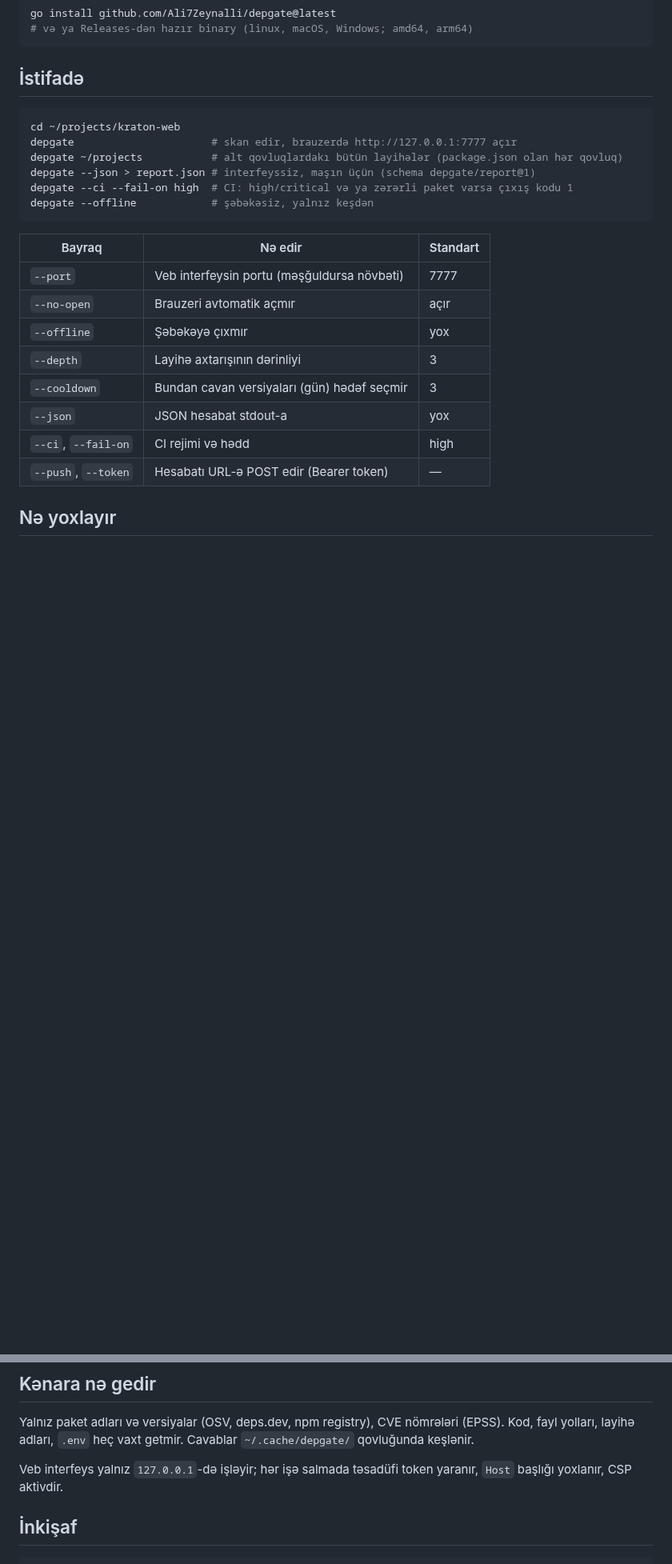
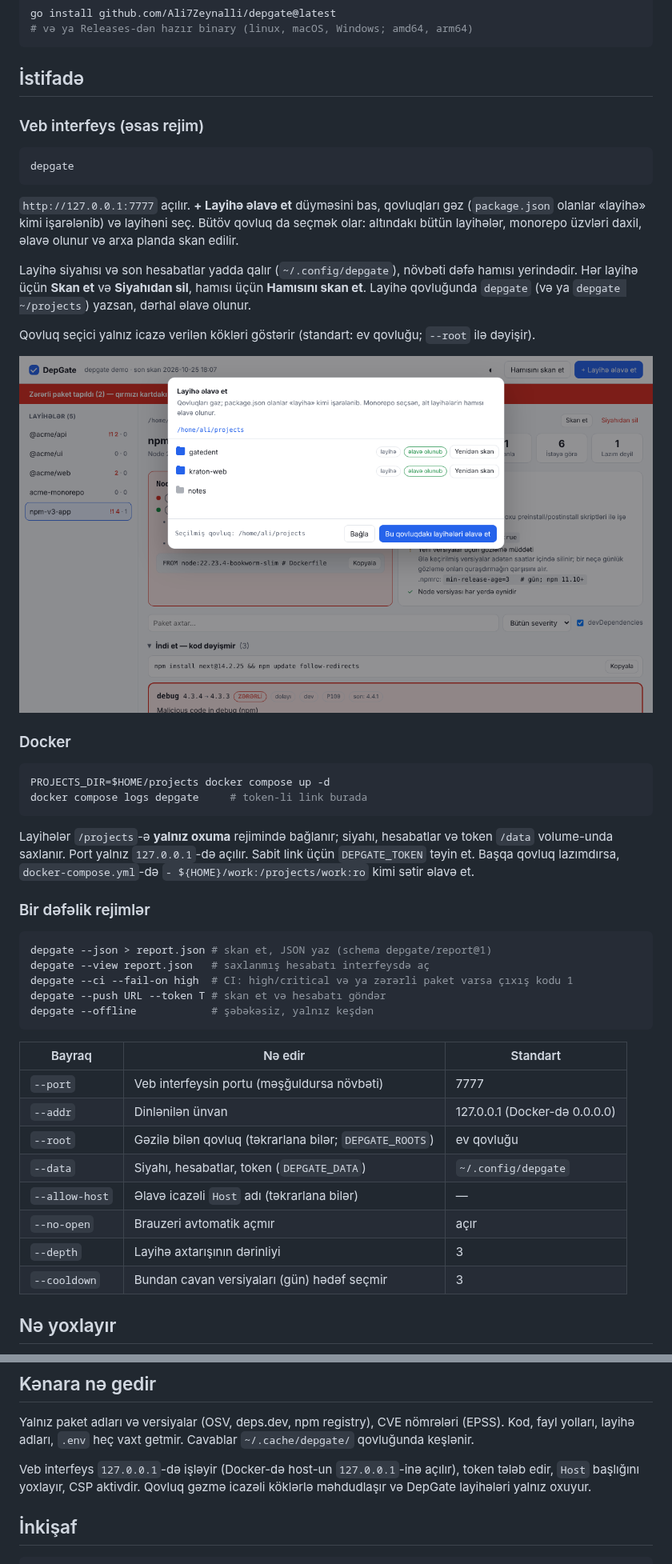
Before and after one commit to Ali7Zeynalli/depgate, a Markdown page: README.az.md, 2 parts joined by grey strips. Shown at 80% size. GitHub-like rendering; pictures changed too: docs/add-project.png (added); blank space fills up the shorter version.

````diff
--- a/README.az.md
+++ b/README.az.md
@@ -18,25 +18,49 @@ go install github.com/Ali7Zeynalli/depgate@latest
 
 ## İstifadə
 
+### Veb interfeys (əsas rejim)
+
 ```bash
-cd ~/projects/kraton-web
-depgate                      # skan edir, brauzerdə http://127.0.0.1:7777 açır
-depgate ~/projects           # alt qovluqlardakı bütün layihələr (package.json olan hər qovluq)
-depgate --json > report.json # interfeyssiz, maşın üçün (schema depgate/report@1)
+depgate
+```
+
+`http://127.0.0.1:7777` açılır. **+ Layihə əlavə et** düyməsini bas, qovluqları gəz (`package.json` olanlar «layihə» kimi işarələnib) və layihəni seç. Bütöv qovluq da seçmək olar: altındakı bütün layihələr, monorepo üzvləri daxil, əlavə olunur və arxa planda skan edilir.
+
+Layihə siyahısı və son hesabatlar yadda qalır (`~/.config/depgate`), növbəti dəfə hamısı yerindədir. Hər layihə üçün **Skan et** və **Siyahıdan sil**, hamısı üçün **Hamısını skan et**. Layihə qovluğunda `depgate` (və ya `depgate ~/projects`) yazsan, dərhal əlavə olunur.
+
+Qovluq seçici yalnız icazə verilən kökləri göstərir (standart: ev qovluğu; `--root` ilə dəyişir).
+
+![Layihə əlavə etmək](docs/add-project.png)
+
+### Docker
+
+```bash
+PROJECTS_DIR=$HOME/projects docker compose up -d
+docker compose logs depgate     # token-li link burada
+```
+
+Layihələr `/projects`-ə **yalnız oxuma** rejimində bağlanır; siyahı, hesabatlar və token `/data` volume-unda saxlanır. Port yalnız `127.0.0.1`-də açılır. Sabit link üçün `DEPGATE_TOKEN` təyin et. Başqa qovluq lazımdırsa, `docker-compose.yml`-də `- ${HOME}/work:/projects/work:ro` kimi sətir əlavə et.
+
+### Bir dəfəlik rejimlər
+
+```bash
+depgate --json > report.json # skan et, JSON yaz (schema depgate/report@1)
+depgate --view report.json   # saxlanmış hesabatı interfeysdə aç
 depgate --ci --fail-on high  # CI: high/critical və ya zərərli paket varsa çıxış kodu 1
+depgate --push URL --token T # skan et və hesabatı göndər
 depgate --offline            # şəbəkəsiz, yalnız keşdən
 ```
 
 | Bayraq | Nə edir | Standart |
 |---|---|---|
 | `--port` | Veb interfeysin portu (məşğuldursa növbəti) | 7777 |
+| `--addr` | Dinlənilən ünvan | 127.0.0.1 (Docker-də 0.0.0.0) |
+| `--root` | Gəzilə bilən qovluq (təkrarlana bilər; `DEPGATE_ROOTS`) | ev qovluğu |
+| `--data` | Siyahı, hesabatlar, token (`DEPGATE_DATA`) | `~/.config/depgate` |
+| `--allow-host` | Əlavə icazəli `Host` adı (təkrarlana bilər) | — |
 | `--no-open` | Brauzeri avtomatik açmır | açır |
-| `--offline` | Şəbəkəyə çıxmır | yox |
 | `--depth` | Layihə axtarışının dərinliyi | 3 |
 | `--cooldown` | Bundan cavan versiyaları (gün) hədəf seçmir | 3 |
-| `--json` | JSON hesabat stdout-a | yox |
-| `--ci`, `--fail-on` | CI rejimi və hədd | high |
-| `--push`, `--token` | Hesabatı URL-ə POST edir (Bearer token) | — |
 
 ## Nə yoxlayır
 
@@ -54,7 +78,7 @@ depgate --offline            # şəbəkəsiz, yalnız keşdən
 
 Yalnız paket adları və versiyalar (OSV, deps.dev, npm registry), CVE nömrələri (EPSS). Kod, fayl yolları, layihə adları, `.env` heç vaxt getmir. Cavablar `~/.cache/depgate/` qovluğunda keşlənir.
 
-Veb interfeys yalnız `127.0.0.1`-də işləyir; hər işə salmada təsadüfi token yaranır, `Host` başlığı yoxlanır, CSP aktivdir.
+Veb interfeys `127.0.0.1`-də işləyir (Docker-də host-un `127.0.0.1`-inə açılır), token tələb edir, `Host` başlığını yoxlayır, CSP aktivdir. Qovluq gəzmə icazəli köklərlə məhdudlaşır və DepGate layihələri yalnız oxuyur.
 
 ## İnkişaf
 
````
Also changed, not shown: README.md (+41 -9 lines), docs/screenshot.png, 15 other files.
